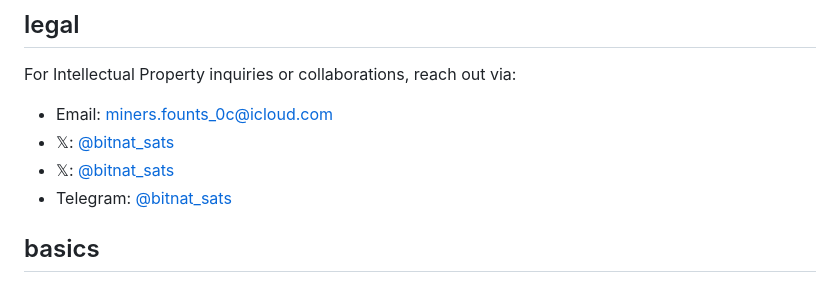
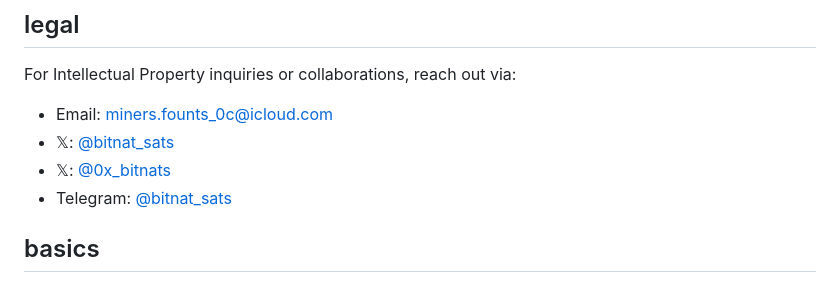
Before and after one commit to BitGnat/0x.bitnats, a Markdown page: README.md, the part around the change. Drawn GitHub-style.

```diff
--- a/README.md
+++ b/README.md
@@ -8,7 +8,7 @@ For Intellectual Property inquiries or collaborations, reach out via:
 
 - Email: [miners.founts_0c@icloud.com](mailto:miners.founts_0c@icloud.com)
 - 𝕏: [@bitnat_sats](https://x.com/bitnat_sats)
-- 𝕏: [@bitnat_sats](https://x.com/0x_bitnats)
+- 𝕏: [@0x_bitnats](https://x.com/0x_bitnats)
 - Telegram: [@bitnat_sats](https://t.me/bitant_sats)
 
 ## basics
```
